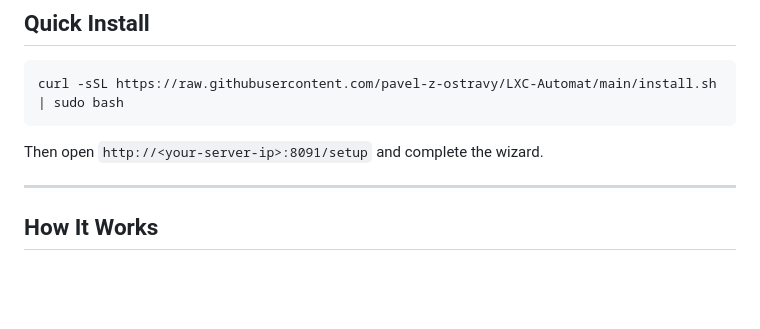
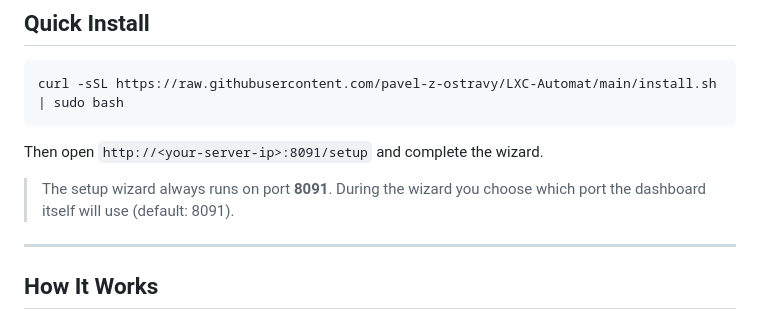
Before and after one commit to pavel-z-ostravy/LXC-Automat, a Markdown page: README.md, the part around the change. GitHub-like rendering; blank space fills up the shorter version.

````diff
--- a/README.md
+++ b/README.md
@@ -15,6 +15,8 @@ curl -sSL https://raw.githubusercontent.com/pavel-z-ostravy/LXC-Automat/main/ins
 ```
 
 Then open `http://<your-server-ip>:8091/setup` and complete the wizard.
+
+> The setup wizard always runs on port **8091**. During the wizard you choose which port the dashboard itself will use (default: 8091).
 
 ---
 
````
Also changed, not shown: README.cs.md (+2 -0 lines).
